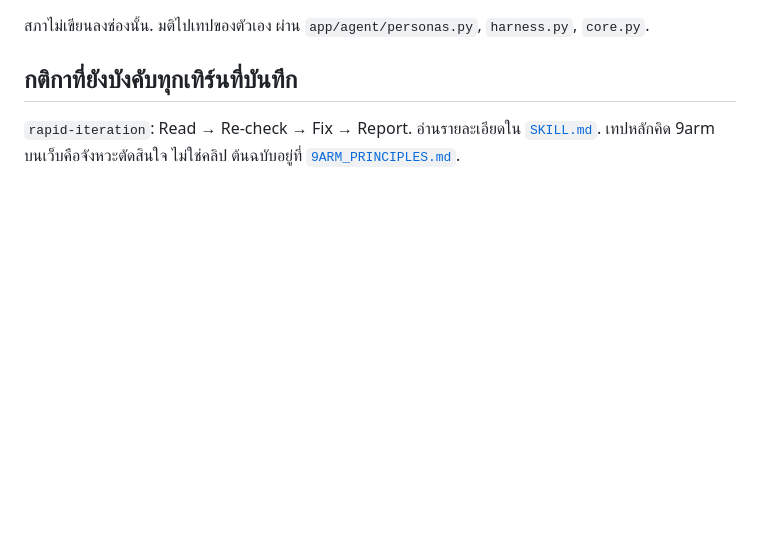
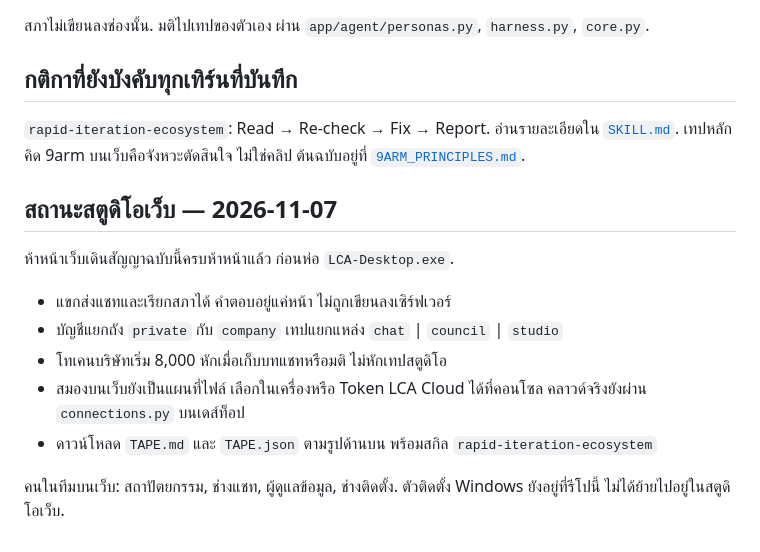
Before and after one commit to Ragam111/9nammon, a Markdown page: docs/WEB_STUDIO_LAUNCH.md, the part around one of its changes. Rendered like a GitHub page; blank space fills up the shorter version.

Commit message:
docs: สถานะสตูดิโอเว็บ Token LCA ตามสัญญาเทปเซสชัน

```diff
--- a/docs/WEB_STUDIO_LAUNCH.md
+++ b/docs/WEB_STUDIO_LAUNCH.md
@@ -71,6 +71,19 @@
 
 ## กติกาที่ยังบังคับทุกเทิร์นที่บันทึก
 
-`rapid-iteration`: Read → Re-check → Fix → Report.
+`rapid-iteration-ecosystem`: Read → Re-check → Fix → Report.
 อ่านรายละเอียดใน [`SKILL.md`](../SKILL.md).
 เทปหลักคิด 9arm บนเว็บคือจังหวะตัดสินใจ ไม่ใช่คลิป ต้นฉบับอยู่ที่ [`9ARM_PRINCIPLES.md`](9ARM_PRINCIPLES.md).
+
+## สถานะสตูดิโอเว็บ — 2026-11-07
+
+ห้าหน้าเว็บเดินสัญญาฉบับนี้ครบห้าหน้าแล้ว ก่อนห่อ `LCA-Desktop.exe`.
+
+- แขกส่งแชทและเรียกสภาได้ คำตอบอยู่แค่หน้า ไม่ถูกเขียนลงเซิร์ฟเวอร์
+- บัญชีแยกถัง `private` กับ `company` เทปแยกแหล่ง `chat` | `council` | `studio`
+- โทเคนบริษัทเริ่ม 8,000 หักเมื่อเก็บบทแชทหรือมติ ไม่หักเทปสตูดิโอ
+- สมองบนเว็บยังเป็นแผนที่ไฟล์ เลือกในเครื่องหรือ Token LCA Cloud ได้ที่คอนโซล คลาวด์จริงยังผ่าน `connections.py` บนเดส์ท็อป
+- ดาวน์โหลด `TAPE.md` และ `TAPE.json` ตามรูปด้านบน พร้อมสกิล `rapid-iteration-ecosystem`
+
+คนในทีมบนเว็บ: สถาปัตยกรรม, ช่างแชท, ผู้ดูแลข้อมูล, ช่างติดตั้ง.
+ตัวติดตั้ง Windows ยังอยู่ที่รีโปนี้ ไม่ได้ย้ายไปอยู่ในสตูดิโอเว็บ.
```
Also changed, not shown: other parts of docs/WEB_STUDIO_LAUNCH.md (+2 -2 lines).
